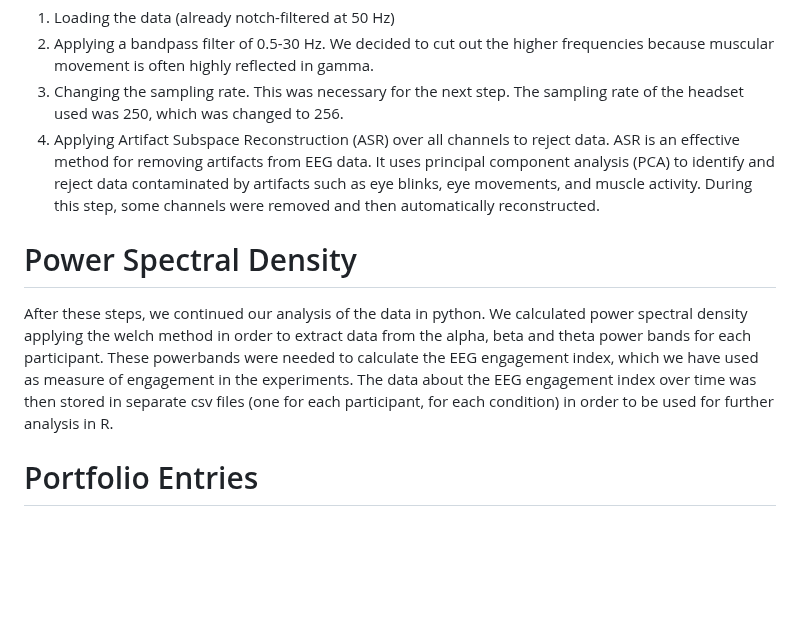
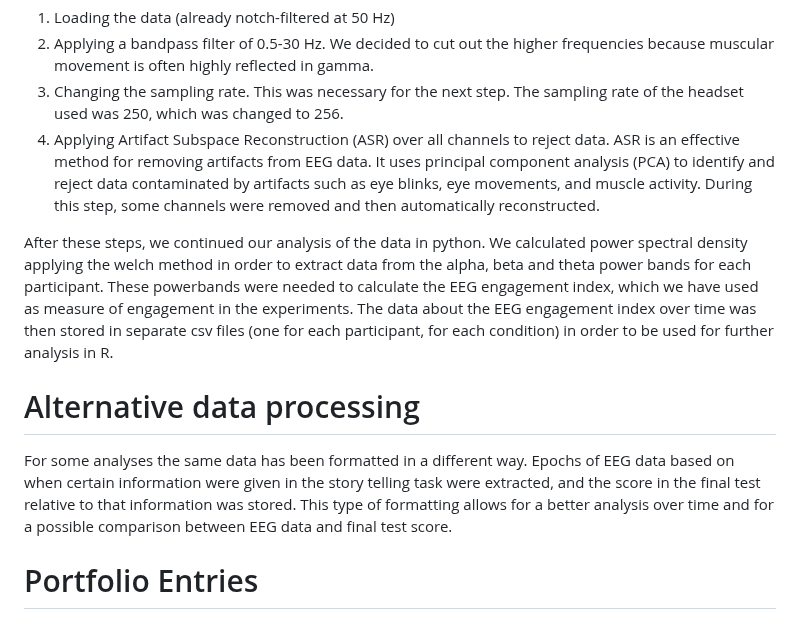
Before and after one commit to catececcato/ComplexSystems, a Markdown page: README.md, the part around the change. Rendered like a GitHub page; blank space fills up the shorter version.

```diff
--- a/README.md
+++ b/README.md
@@ -12,10 +12,10 @@ Our preprocessing pipeline consisted in
 3) Changing the sampling rate. This was necessary for the next step. The sampling rate of the headset used was 250, which was changed to 256.
 4) Applying Artifact Subspace Reconstruction (ASR) over all channels to reject data. ASR is an effective method for removing artifacts from EEG data. It uses principal component analysis (PCA) to identify and reject data contaminated by artifacts such as eye blinks, eye movements, and muscle activity. During this step, some channels were removed and then automatically reconstructed.
 
+After these steps, we continued our analysis of the data in python. We calculated power spectral density applying the welch method in order to extract data from the alpha, beta and theta power bands for each participant. These powerbands were needed to calculate the EEG engagement index, which we have used as measure of engagement in the experiments. The data about the EEG engagement index over time was then stored in separate csv files (one for each participant, for each condition) in order to be used for further analysis in R.
 
-# Power Spectral Density
-
-After these steps, we continued our analysis of the data in python. We calculated power spectral density applying the welch method in order to extract data from the alpha, beta and theta power bands for each participant. These powerbands were needed to calculate the EEG engagement index, which we have used as measure of engagement in the experiments. The data about the EEG engagement index over time was then stored in separate csv files (one for each participant, for each condition) in order to be used for further analysis in R.
+# Alternative data processing
+For some analyses the same data has been formatted in a different way. Epochs of EEG data based on when certain information were given in the story telling task were extracted, and the score in the final test relative to that information was stored. This type of formatting allows for a better analysis over time and for a possible comparison between EEG data and final test score.
 
 # Portfolio Entries
 
```
